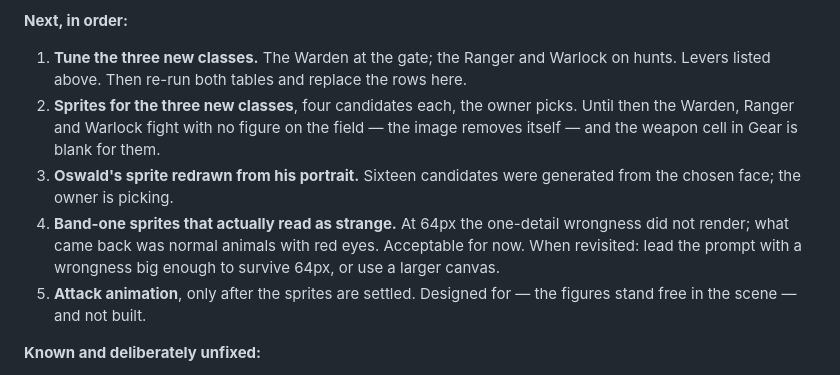
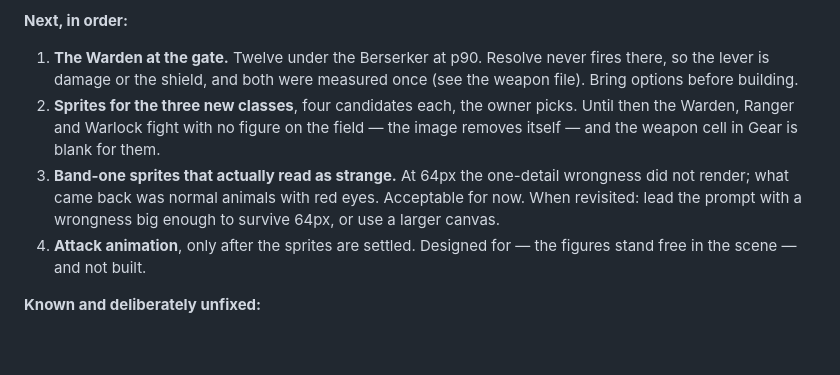
Before and after one commit to J4GameDev/arena, a Markdown page: CLAUDE.md, the part around one of its changes. Rendered like a GitHub page; blank space fills up the shorter version.

```diff
--- a/CLAUDE.md
+++ b/CLAUDE.md
@@ -368,11 +368,10 @@ The Elk still starves Rage (fewest big hits **0**) while Focus fires five times;
 
 **Next, in order:**
 
-1. **Tune the three new classes.** The Warden at the gate; the Ranger and Warlock on hunts. Levers listed above. Then re-run both tables and replace the rows here.
+1. **The Warden at the gate.** Twelve under the Berserker at p90. Resolve never fires there, so the lever is damage or the shield, and both were measured once (see the weapon file). Bring options before building.
 2. **Sprites for the three new classes**, four candidates each, the owner picks. Until then the Warden, Ranger and Warlock fight with no figure on the field — the image removes itself — and the weapon cell in Gear is blank for them.
-3. **Oswald's sprite redrawn from his portrait.** Sixteen candidates were generated from the chosen face; the owner is picking.
-4. **Band-one sprites that actually read as strange.** At 64px the one-detail wrongness did not render; what came back was normal animals with red eyes. Acceptable for now. When revisited: lead the prompt with a wrongness big enough to survive 64px, or use a larger canvas.
-5. **Attack animation**, only after the sprites are settled. Designed for — the figures stand free in the scene — and not built.
+3. **Band-one sprites that actually read as strange.** At 64px the one-detail wrongness did not render; what came back was normal animals with red eyes. Acceptable for now. When revisited: lead the prompt with a wrongness big enough to survive 64px, or use a larger canvas.
+4. **Attack animation**, only after the sprites are settled. Designed for — the figures stand free in the scene — and not built.
 
 **Known and deliberately unfixed:**
 
```
Also changed, not shown: other parts of CLAUDE.md (+23 -23 lines).
